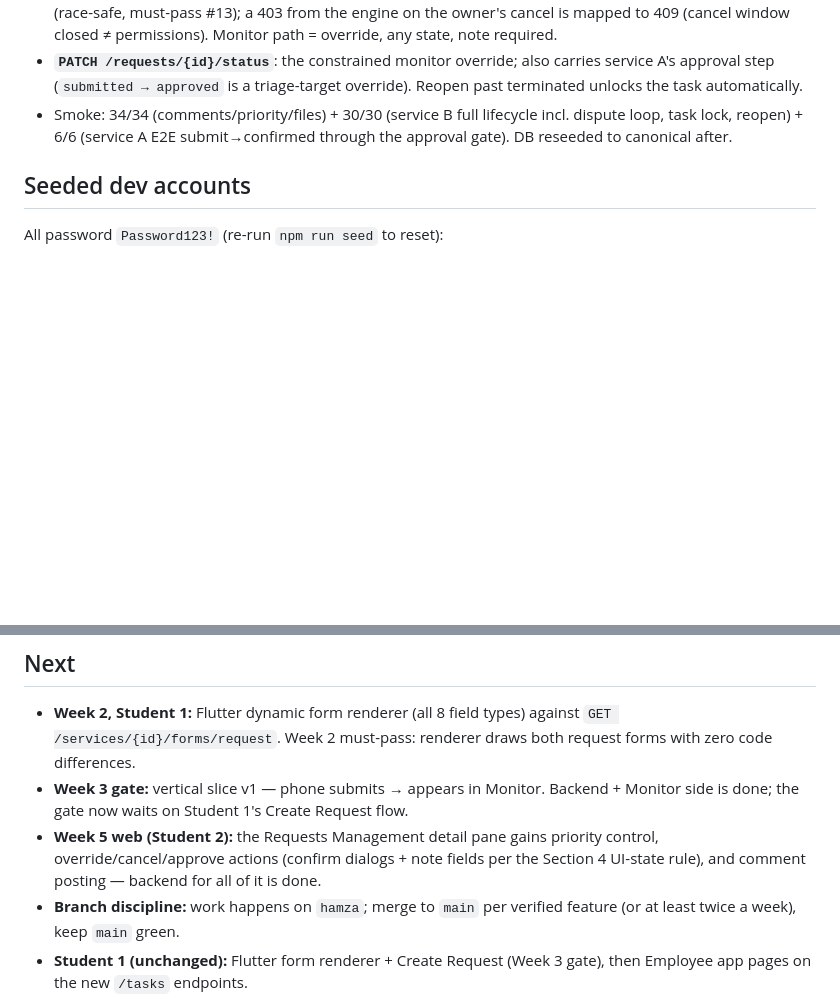
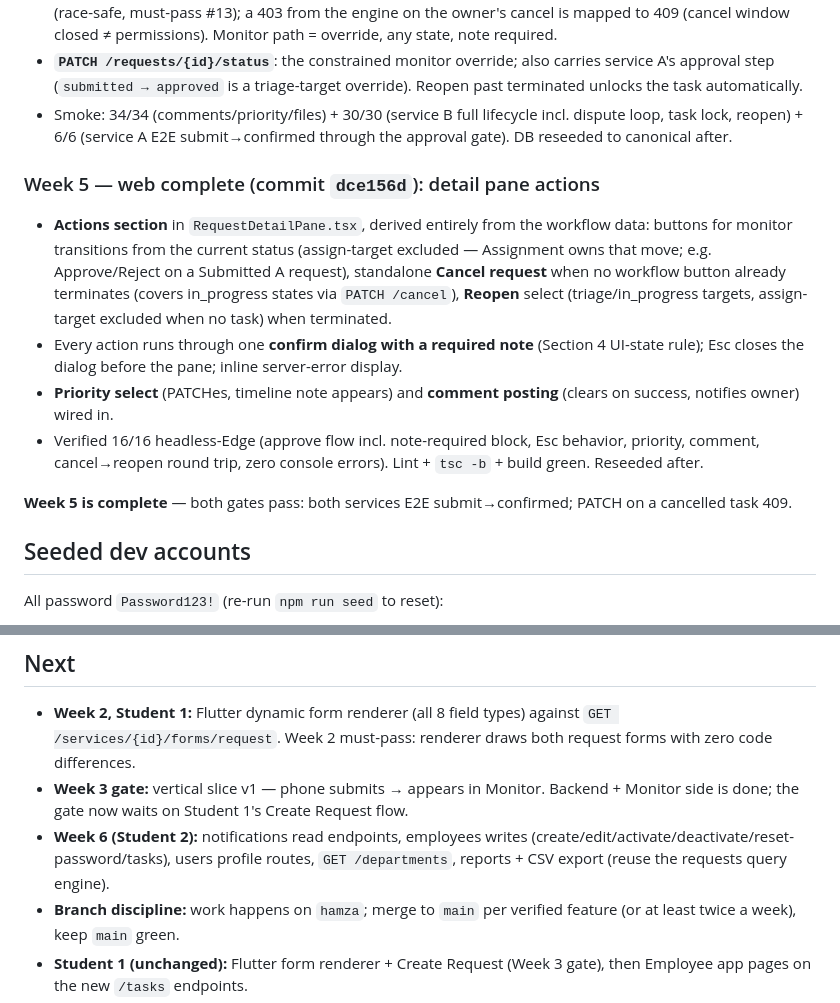
Before and after one commit to HamzaQanazi/MonitorFlow11, a Markdown page: docs/PROGRESS.md, 2 parts joined by grey strips. Drawn GitHub-style; blank space fills up the shorter version.

Commit message:
docs: progress tracker - Week 5 complete
Co-Authored-By: Claude Fable 5 <noreply@anthropic.com>

```diff
--- a/docs/PROGRESS.md
+++ b/docs/PROGRESS.md
@@ -62,6 +62,14 @@ Tracks completed work against the CLAUDE.md Section 10 plan. Update this when a
 - **`PATCH /requests/{id}/status`**: the constrained monitor override; also carries service A's approval step (`submitted → approved` is a triage-target override). Reopen past terminated unlocks the task automatically.
 - Smoke: 34/34 (comments/priority/files) + 30/30 (service B full lifecycle incl. dispute loop, task lock, reopen) + 6/6 (service A E2E submit→confirmed through the approval gate). DB reseeded to canonical after.
 
+### Week 5 — web complete (commit `dce156d`): detail pane actions
+- **Actions section** in `RequestDetailPane.tsx`, derived entirely from the workflow data: buttons for monitor transitions from the current status (assign-target excluded — Assignment owns that move; e.g. Approve/Reject on a Submitted A request), standalone **Cancel request** when no workflow button already terminates (covers in_progress states via `PATCH /cancel`), **Reopen** select (triage/in_progress targets, assign-target excluded when no task) when terminated.
+- Every action runs through one **confirm dialog with a required note** (Section 4 UI-state rule); Esc closes the dialog before the pane; inline server-error display.
+- **Priority select** (PATCHes, timeline note appears) and **comment posting** (clears on success, notifies owner) wired in.
+- Verified 16/16 headless-Edge (approve flow incl. note-required block, Esc behavior, priority, comment, cancel→reopen round trip, zero console errors). Lint + `tsc -b` + build green. Reseeded after.
+
+**Week 5 is complete** — both gates pass: both services E2E submit→confirmed; PATCH on a cancelled task 409.
+
 ## Seeded dev accounts
 
 All password `Password123!` (re-run `npm run seed` to reset):
@@ -78,7 +86,7 @@ All password `Password123!` (re-run `npm run seed` to reset):
 
 - **Week 2, Student 1:** Flutter dynamic form renderer (all 8 field types) against `GET /services/{id}/forms/request`. Week 2 must-pass: renderer draws both request forms with zero code differences.
 - **Week 3 gate:** vertical slice v1 — phone submits → appears in Monitor. Backend + Monitor side is done; the gate now waits on Student 1's Create Request flow.
-- **Week 5 web (Student 2):** the Requests Management detail pane gains priority control, override/cancel/approve actions (confirm dialogs + note fields per the Section 4 UI-state rule), and comment posting — backend for all of it is done.
+- **Week 6 (Student 2):** notifications read endpoints, employees writes (create/edit/activate/deactivate/reset-password/tasks), users profile routes, `GET /departments`, reports + CSV export (reuse the requests query engine).
 - **Branch discipline:** work happens on `hamza`; merge to `main` per verified feature (or at least twice a week), keep `main` green.
 - **Student 1 (unchanged):** Flutter form renderer + Create Request (Week 3 gate), then Employee app pages on the new `/tasks` endpoints.
 
```
